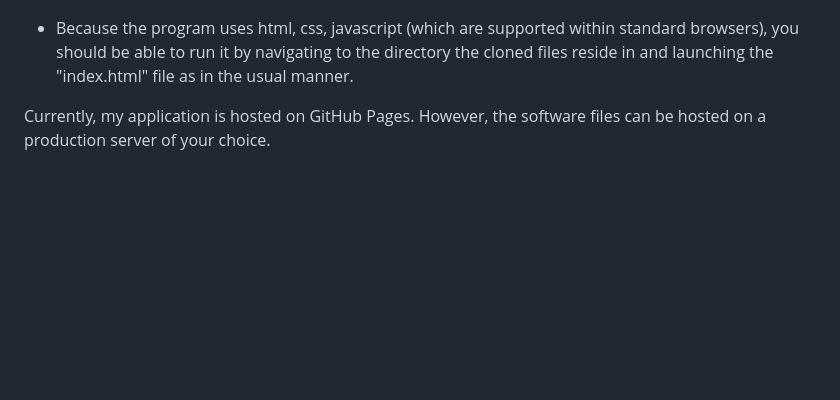
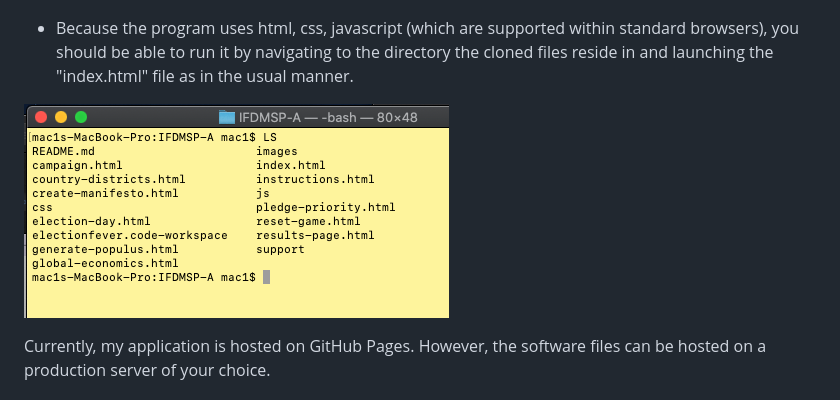
Before and after one commit to Code-Institute-Submissions/IFDMSP-A, a Markdown page: README.md, the part around the change. Drawn GitHub-style; pictures changed too: support/directory-files.png (added); blank space fills up the shorter version.

```diff
--- a/README.md
+++ b/README.md
@@ -408,6 +408,8 @@ From my git-hub, copy the clone link found by clicking on the button below
 
 * Because the program uses html, css, javascript (which are supported within standard browsers), you should be able to run it by navigating to the directory the cloned files reside in and launching the "index.html" file as in the usual manner.
 
+![Directory Files](support/directory-files.png)
+
 Currently, my application is hosted on GitHub Pages. However, the software files can be hosted on a production server of your choice.
 
 >#### Production Hosting
```
